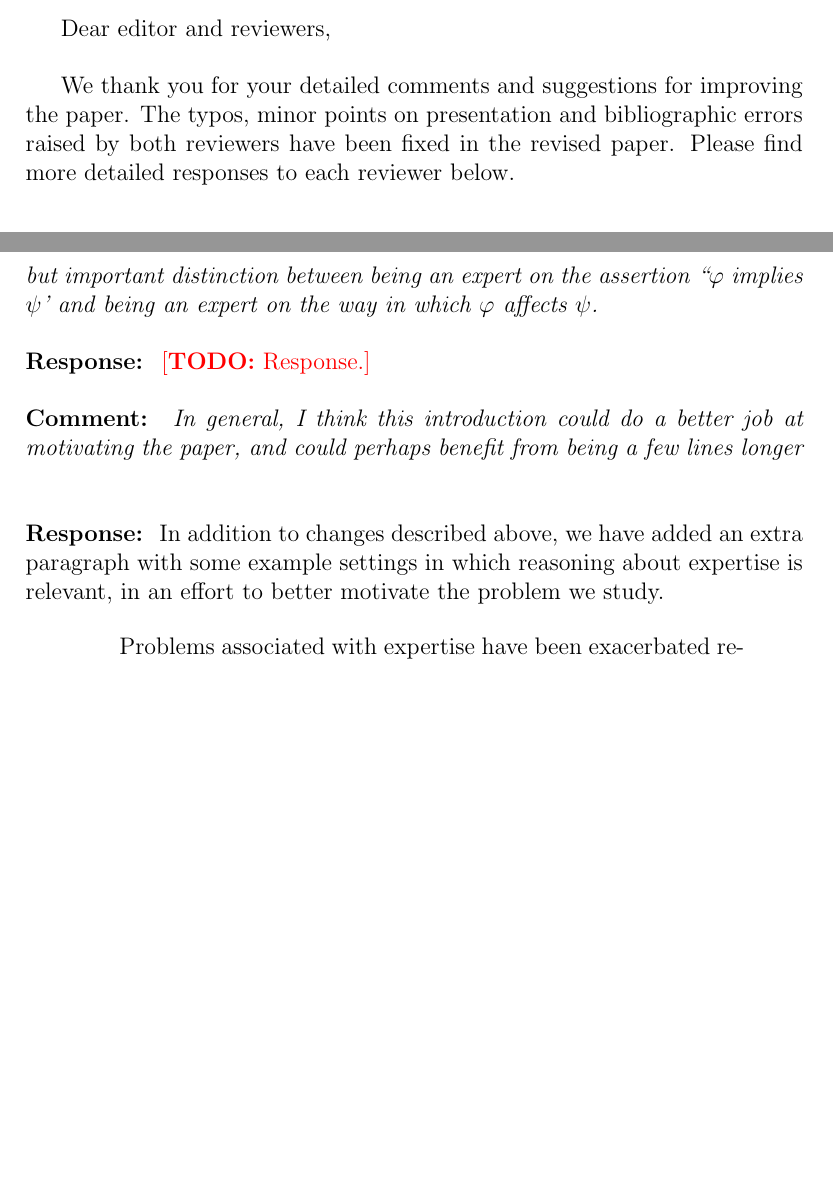
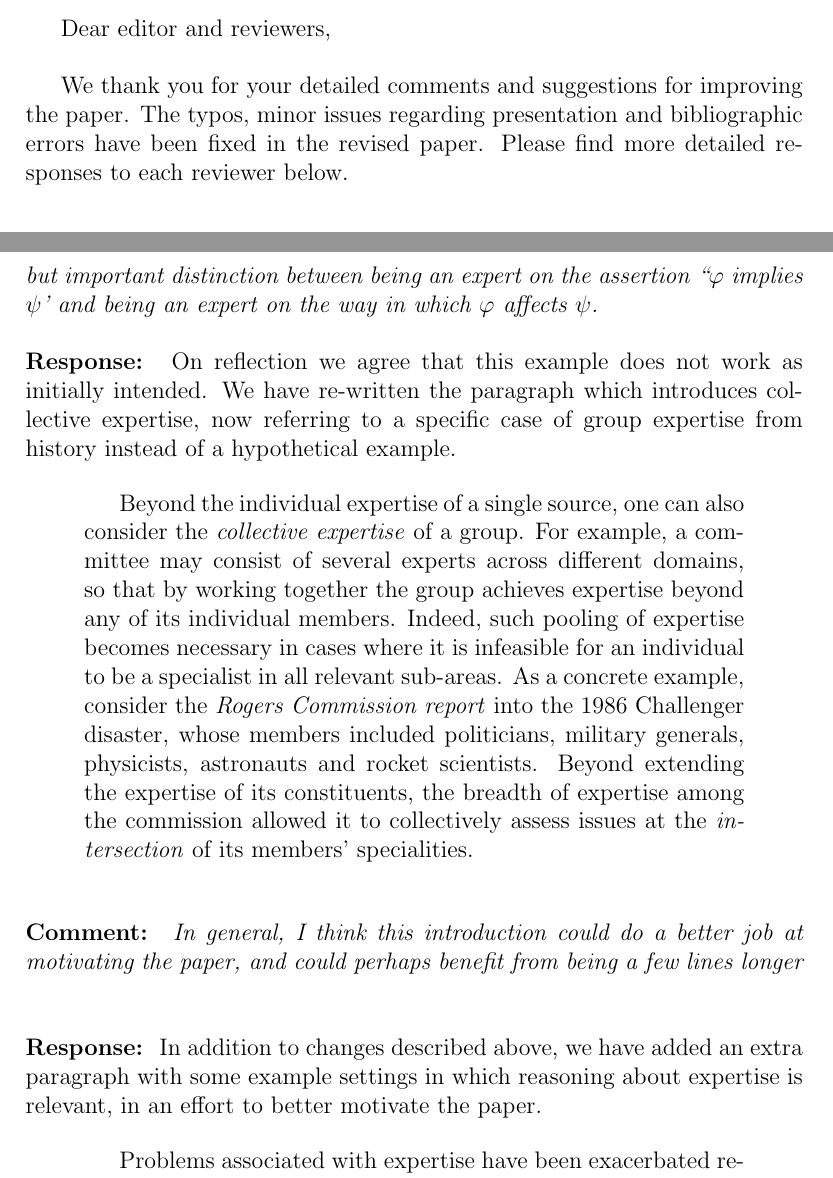
Before and after one commit to joesingo/expertise-and-information, a LaTeX document (latex/reviews/responses.tex): two parts of pages 1 and 2 of 5 before the commit and two parts of pages 1 and 2 of 6 after it, joined at a grey line, cut so that both start at the same text, the shorter picture padded with empty space. Compiled offline with pdfLaTeX.

Commit message:
rewrite para in intro on collective expertise, and polish responses

```diff
--- a/latex/reviews/responses.tex
+++ b/latex/reviews/responses.tex
@@ -34,9 +34,9 @@
 Dear editor and reviewers,\\
 
 We thank you for your detailed comments and suggestions for improving the
-paper. The typos, minor points on presentation and bibliographic errors raised
-by both reviewers have been fixed in the revised paper. Please find more
-detailed responses to each reviewer below.
+paper. The typos, minor issues regarding presentation and bibliographic errors
+have been fixed in the revised paper. Please find more detailed responses to
+each reviewer below.
 
 \section*{Reviewer 1}
 
@@ -70,7 +70,27 @@ detailed responses to each reviewer below.
 \end{comment}
 
 \begin{response}
-    \todo{Response.}
+    On reflection we agree that this example does not work as initially
+    intended. We have re-written the paragraph which introduces collective
+    expertise, now referring to a specific case of group expertise from
+    history instead of a hypothetical example.
+
+    \begin{quotation}
+        Beyond the individual expertise of a single source, one can also
+        consider the \emph{collective expertise} of a group. For example, a
+        committee may consist of several experts across different domains, so
+        that by working together the group achieves expertise beyond any of its
+        individual members. Indeed, such pooling of expertise becomes necessary
+        in cases where it is infeasible for an individual to be a specialist in
+        all relevant sub-areas. As a concrete example, consider the
+        \emph{Rogers Commission report} into the 1986 Challenger disaster,
+        whose members included politicians, military generals, physicists,
+        astronauts and rocket scientists. Beyond extending the expertise of its
+        constituents, the breadth of expertise among the commission allowed it
+        to collectively assess issues at the \emph{intersection} of its
+        members' specialities.
+    \end{quotation}
+
 \end{response}
 
 \begin{comment}
@@ -81,7 +101,7 @@ detailed responses to each reviewer below.
 \begin{response}
     In addition to changes described above, we have added an extra paragraph
     with some example settings in which reasoning about expertise is relevant,
-    in an effort to better motivate the problem we study.
+    in an effort to better motivate the paper.
 
     \begin{quotation}
         Problems associated with expertise have been exacerbated recently by
```
Also changed, not shown: latex/body.tex (+12 -9 lines), latex/main.pdf, latex/reviews/responses.pdf, latex/reviews/responses.tex (8 more changed lines).
